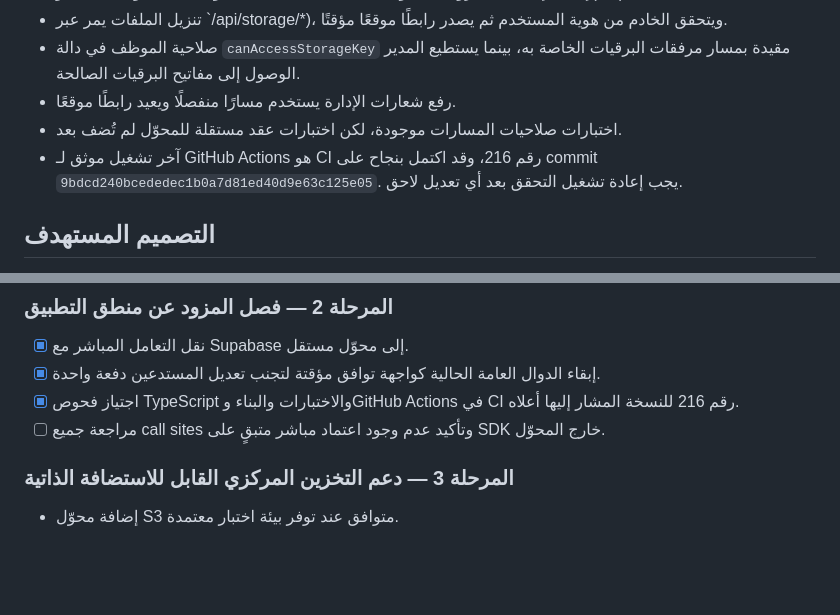
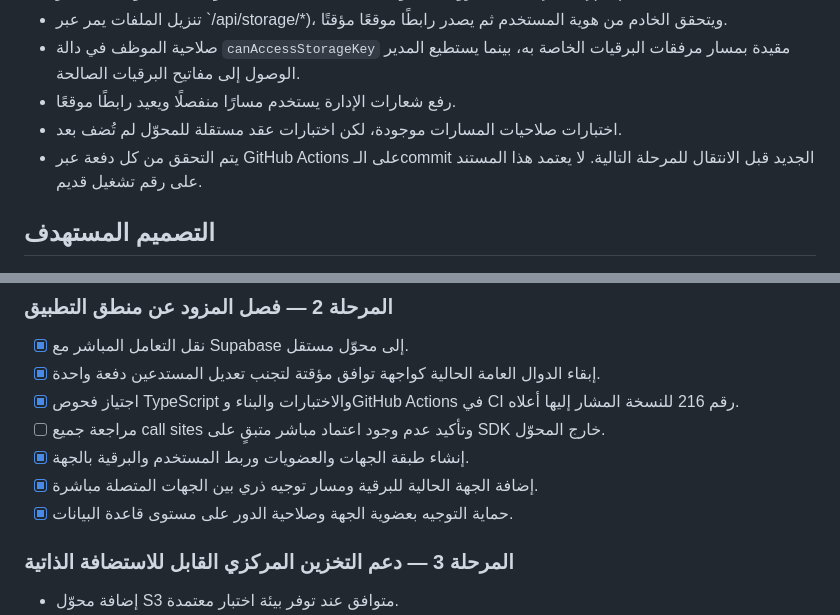
Before and after one commit to AbuNizar963/police-telegrams-platform, a Markdown page: docs/centralized-storage/README.md, 2 parts joined by grey strips. Drawn GitHub-style; blank space fills up the shorter version.

Commit message:
docs: update centralized storage progress

```diff
--- a/docs/centralized-storage/README.md
+++ b/docs/centralized-storage/README.md
@@ -19,7 +19,7 @@
 - صلاحية الموظف في دالة `canAccessStorageKey` مقيدة بمسار مرفقات البرقيات الخاصة به، بينما يستطيع المدير الوصول إلى مفاتيح البرقيات الصالحة.
 - رفع شعارات الإدارة يستخدم مسارًا منفصلًا ويعيد رابطًا موقعًا.
 - اختبارات صلاحيات المسارات موجودة، لكن اختبارات عقد مستقلة للمحوّل لم تُضف بعد.
-- آخر تشغيل موثق لـ GitHub Actions هو CI رقم 216، وقد اكتمل بنجاح على commit `9bdcd240bcededec1b0a7d81ed40d9e63c125e05`. يجب إعادة تشغيل التحقق بعد أي تعديل لاحق.
+- يتم التحقق من كل دفعة عبر GitHub Actions على الـcommit الجديد قبل الانتقال للمرحلة التالية. لا يعتمد هذا المستند على رقم تشغيل قديم.
 
 ## التصميم المستهدف
 
@@ -47,6 +47,9 @@
 - [x] إبقاء الدوال العامة الحالية كواجهة توافق مؤقتة لتجنب تعديل المستدعين دفعة واحدة.
 - [x] اجتياز فحوص TypeScript والاختبارات والبناء وGitHub Actions في CI رقم 216 للنسخة المشار إليها أعلاه.
 - [ ] مراجعة جميع call sites وتأكيد عدم وجود اعتماد مباشر متبقٍ على SDK خارج المحوّل.
+- [x] إنشاء طبقة الجهات والعضويات وربط المستخدم والبرقية بالجهة.
+- [x] إضافة الجهة الحالية للبرقية ومسار توجيه ذري بين الجهات المتصلة مباشرة.
+- [x] حماية التوجيه بعضوية الجهة وصلاحية الدور على مستوى قاعدة البيانات.
 
 ### المرحلة 3 — دعم التخزين المركزي القابل للاستضافة الذاتية
 - إضافة محوّل S3 متوافق عند توفر بيئة اختبار معتمدة.
```
